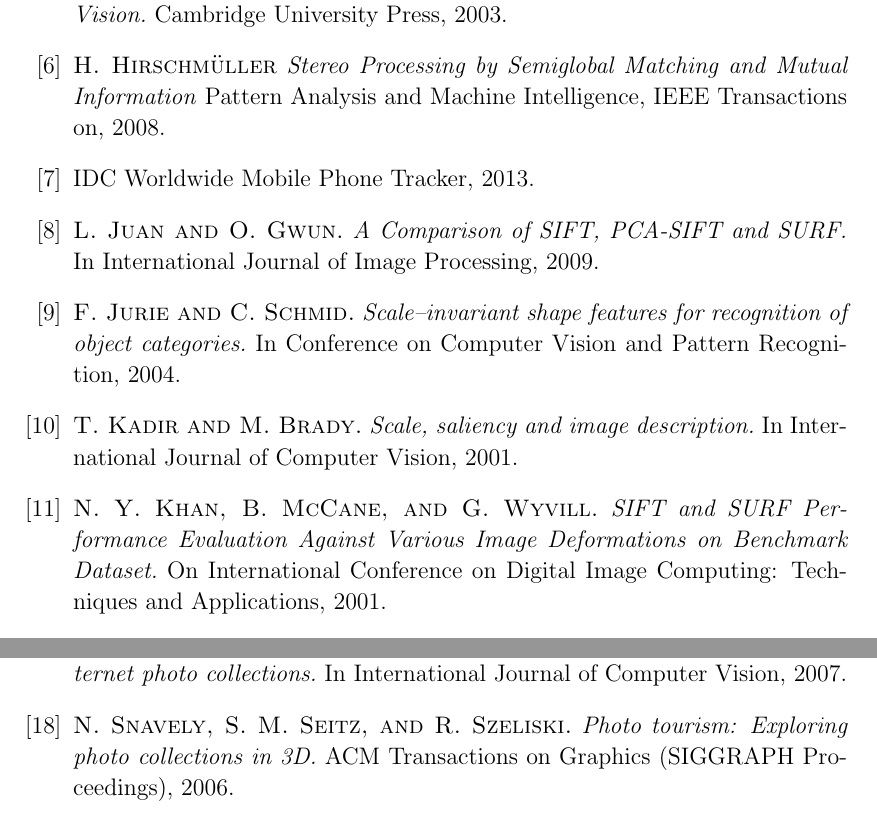
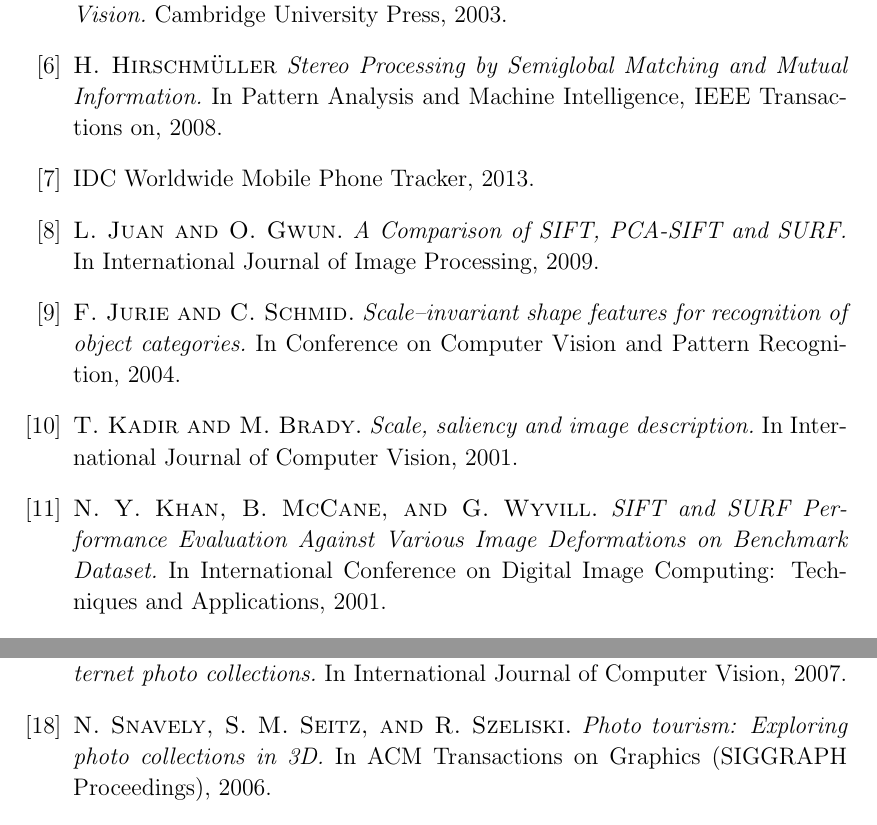
Before and after one commit to viktorievasova/thesis, a LaTeX thesis (thesis.tex, which reads bibliography.tex): two parts of pages 49 and 50 of 51, joined at a grey line, cut so that both start at the same text. Compiled offline with pdfLaTeX.

Commit message:
bibliography

```diff
--- a/bibliography.tex
+++ b/bibliography.tex
@@ -32,8 +32,8 @@
 
 \bibitem{hirschmuller2008}
   {\sc  H. Hirschmüller}
-  \emph{Stereo Processing by Semiglobal Matching and Mutual Information}
-  Pattern Analysis and Machine Intelligence, IEEE Transactions on, 2008.
+  \emph{Stereo Processing by Semiglobal Matching and Mutual Information.}
+  In Pattern Analysis and Machine Intelligence, IEEE Transactions on, 2008.
 
 \bibitem{marketshare}
   IDC Worldwide Mobile Phone Tracker, 2013.
@@ -56,7 +56,7 @@
 \bibitem{siftsurf2001}
   {\sc N. Y. Khan, B. McCane, and G. Wyvill.}
   \emph{SIFT and SURF Performance Evaluation Against Various Image Deformations on Benchmark Dataset.}
-  On International Conference on Digital Image Computing: Techniques and Applications, 2001.
+  In International Conference on Digital Image Computing: Techniques and Applications, 2001.
 
 
 \bibitem{lindeberg1998}
@@ -92,7 +92,7 @@
 \bibitem{snavely2006}
   {\sc N. Snavely, S. M. Seitz, and R. Szeliski.}
   \emph{Photo tourism: Exploring photo collections in 3D.}
-  ACM Transactions on Graphics (SIGGRAPH Proceedings), 2006.
+  In ACM Transactions on Graphics (SIGGRAPH Proceedings), 2006.
 
 \bibitem{snavely2008}
   {\sc N. Snavely, S. M. Seitz, and R. Szeliski.}
```
